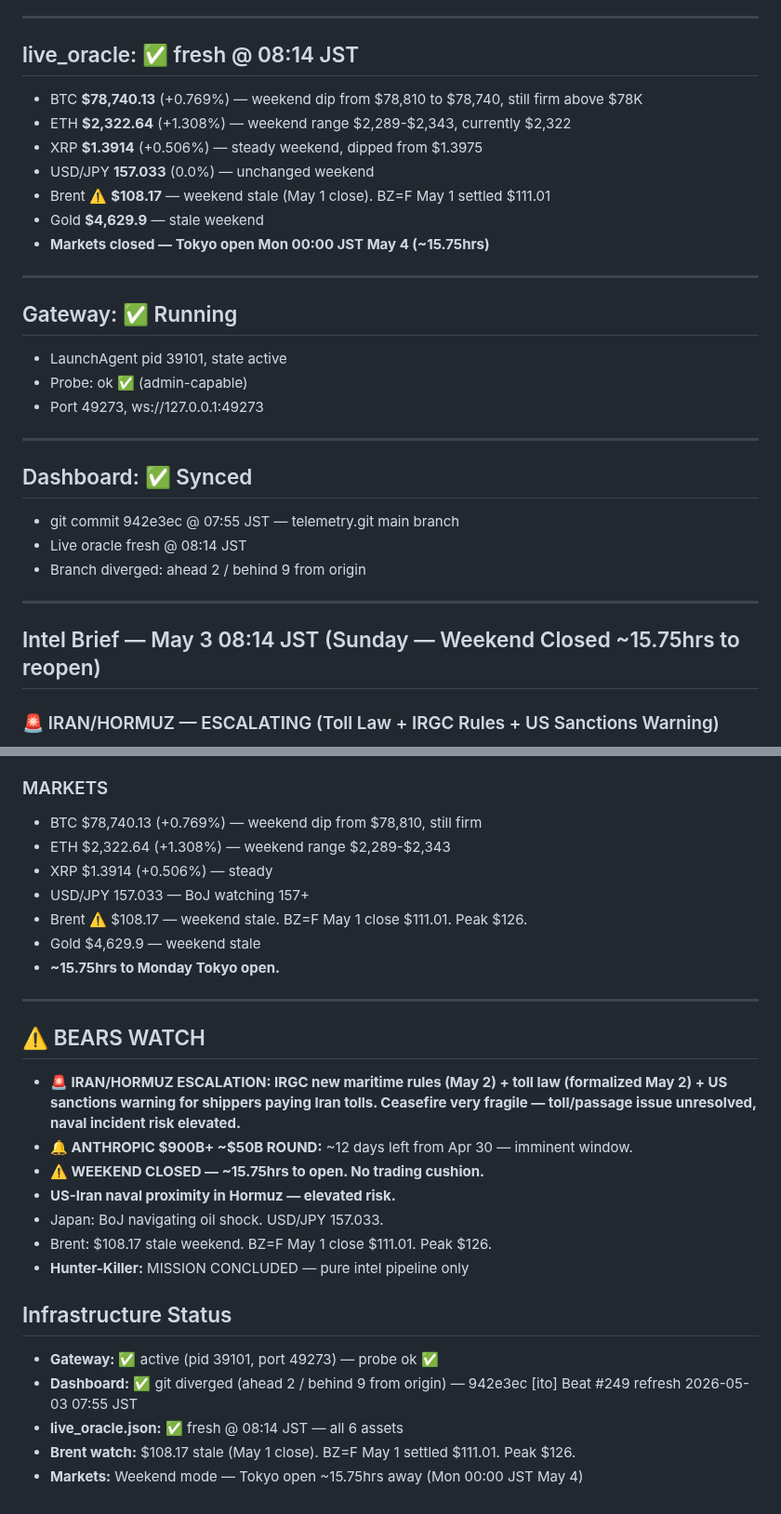
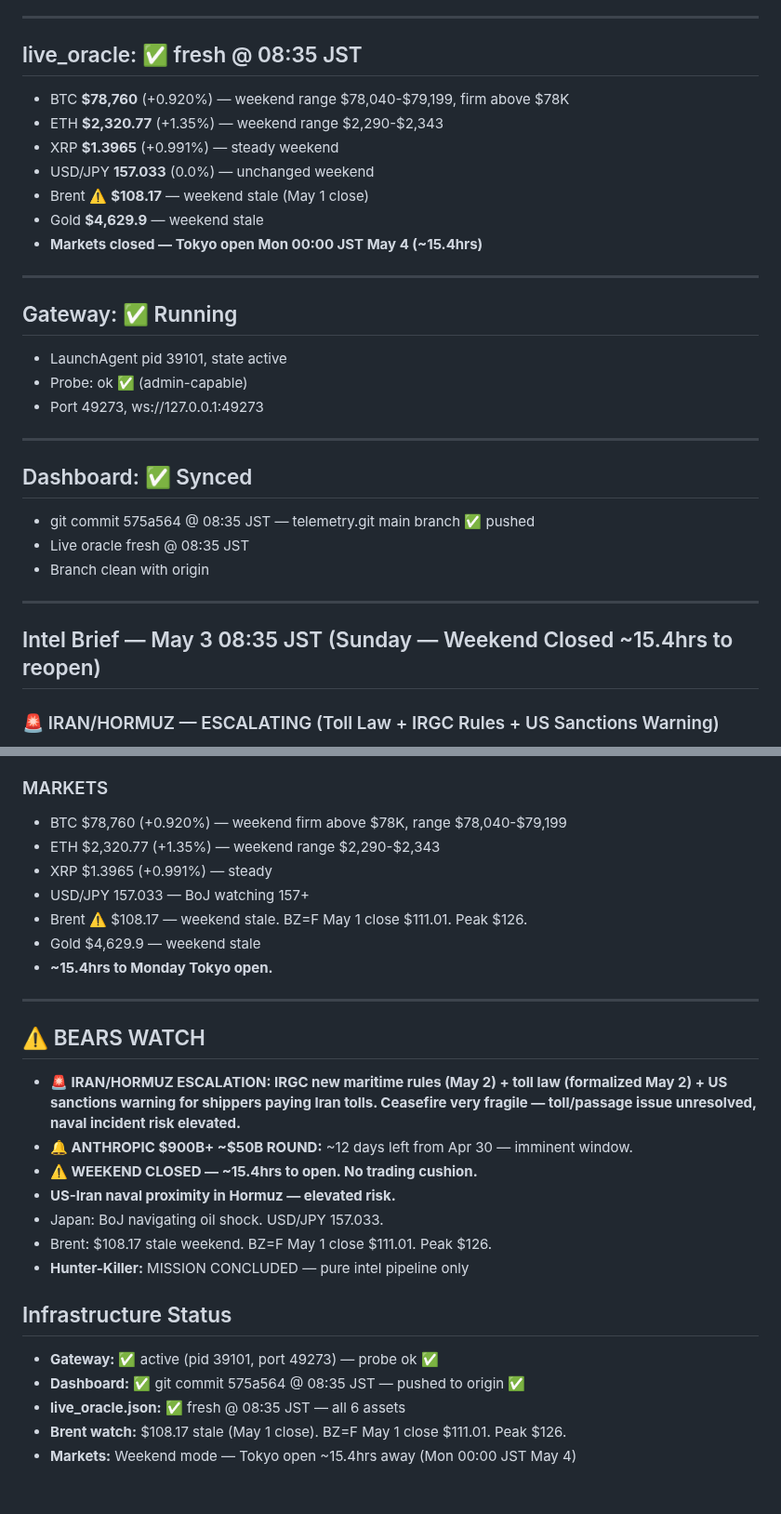
Before and after one commit to kaji-hemopo/telemetry, a Markdown page: MEMORY.md, 2 parts joined by grey strips. Shown at 93% size. Rendered like a GitHub page.

Commit message:
Beat #242 MEMORY.md update - 2026-05-03 08:35 JST

```diff
--- a/MEMORY.md
+++ b/MEMORY.md
@@ -5,14 +5,14 @@
 
 ---
 
-## live_oracle: ✅ fresh @ 08:14 JST
-- BTC **$78,740.13** (+0.769%) — weekend dip from $78,810 to $78,740, still firm above $78K
-- ETH **$2,322.64** (+1.308%) — weekend range $2,289-$2,343, currently $2,322
-- XRP **$1.3914** (+0.506%) — steady weekend, dipped from $1.3975
+## live_oracle: ✅ fresh @ 08:35 JST
+- BTC **$78,760** (+0.920%) — weekend range $78,040-$79,199, firm above $78K
+- ETH **$2,320.77** (+1.35%) — weekend range $2,290-$2,343
+- XRP **$1.3965** (+0.991%) — steady weekend
 - USD/JPY **157.033** (0.0%) — unchanged weekend
-- Brent ⚠️ **$108.17** — weekend stale (May 1 close). BZ=F May 1 settled $111.01
-- Gold **$4,629.9** — stale weekend
-- **Markets closed — Tokyo open Mon 00:00 JST May 4 (~15.75hrs)**
+- Brent ⚠️ **$108.17** — weekend stale (May 1 close)
+- Gold **$4,629.9** — weekend stale
+- **Markets closed — Tokyo open Mon 00:00 JST May 4 (~15.4hrs)**
 
 ---
 
@@ -24,13 +24,13 @@
 ---
 
 ## Dashboard: ✅ Synced
-- git commit 942e3ec @ 07:55 JST — telemetry.git main branch
-- Live oracle fresh @ 08:14 JST
-- Branch diverged: ahead 2 / behind 9 from origin
+- git commit 575a564 @ 08:35 JST — telemetry.git main branch ✅ pushed
+- Live oracle fresh @ 08:35 JST
+- Branch clean with origin
 
 ---
 
-## Intel Brief — May 3 08:14 JST (Sunday — Weekend Closed ~15.75hrs to reopen)
+## Intel Brief — May 3 08:35 JST (Sunday — Weekend Closed ~15.4hrs to reopen)
 ### 🚨 IRAN/HORMUZ — ESCALATING (Toll Law + IRGC Rules + US Sanctions Warning)
 - **NEW May 2-3:** US warns shipping firms they could face sanctions for paying Iranian tolls in Strait of Hormuz
 - **NEW May 2:** Iran's parliament drafting law formalizing Hormuz passage rules — tolls in Iranian Rials
@@ -59,20 +59,20 @@
 - Japan inflation picking up — gasoline at record ¥190.8/liter mid-April.
 
 ### MARKETS
-- BTC $78,740.13 (+0.769%) — weekend dip from $78,810, still firm
-- ETH $2,322.64 (+1.308%) — weekend range $2,289-$2,343
-- XRP $1.3914 (+0.506%) — steady
+- BTC $78,760 (+0.920%) — weekend firm above $78K, range $78,040-$79,199
+- ETH $2,320.77 (+1.35%) — weekend range $2,290-$2,343
+- XRP $1.3965 (+0.991%) — steady
 - USD/JPY 157.033 — BoJ watching 157+
 - Brent ⚠️ $108.17 — weekend stale. BZ=F May 1 close $111.01. Peak $126.
 - Gold $4,629.9 — weekend stale
-- **~15.75hrs to Monday Tokyo open.**
+- **~15.4hrs to Monday Tokyo open.**
 
 ---
 
 ## ⚠️ BEARS WATCH
 - **🚨 IRAN/HORMUZ ESCALATION: IRGC new maritime rules (May 2) + toll law (formalized May 2) + US sanctions warning for shippers paying Iran tolls. Ceasefire very fragile — toll/passage issue unresolved, naval incident risk elevated.**
 - **🔔 ANTHROPIC $900B+ ~$50B ROUND:** ~12 days left from Apr 30 — imminent window.
-- **⚠️ WEEKEND CLOSED — ~15.75hrs to open. No trading cushion.**
+- **⚠️ WEEKEND CLOSED — ~15.4hrs to open. No trading cushion.**
 - **US-Iran naval proximity in Hormuz — elevated risk.**
 - Japan: BoJ navigating oil shock. USD/JPY 157.033.
 - Brent: $108.17 stale weekend. BZ=F May 1 close $111.01. Peak $126.
@@ -80,7 +80,7 @@
 
 ## Infrastructure Status
 - **Gateway:** ✅ active (pid 39101, port 49273) — probe ok ✅
-- **Dashboard:** ✅ git diverged (ahead 2 / behind 9 from origin) — 942e3ec [ito] Beat #249 refresh 2026-05-03 07:55 JST
-- **live_oracle.json:** ✅ fresh @ 08:14 JST — all 6 assets
-- **Brent watch:** $108.17 stale (May 1 close). BZ=F May 1 settled $111.01. Peak $126.
-- **Markets:** Weekend mode — Tokyo open ~15.75hrs away (Mon 00:00 JST May 4)
+- **Dashboard:** ✅ git commit 575a564 @ 08:35 JST — pushed to origin ✅
+- **live_oracle.json:** ✅ fresh @ 08:35 JST — all 6 assets
+- **Brent watch:** $108.17 stale (May 1 close). BZ=F May 1 close $111.01. Peak $126.
+- **Markets:** Weekend mode — Tokyo open ~15.4hrs away (Mon 00:00 JST May 4)
```
Also changed, not shown: other parts of MEMORY.md (+1 -1 lines).
